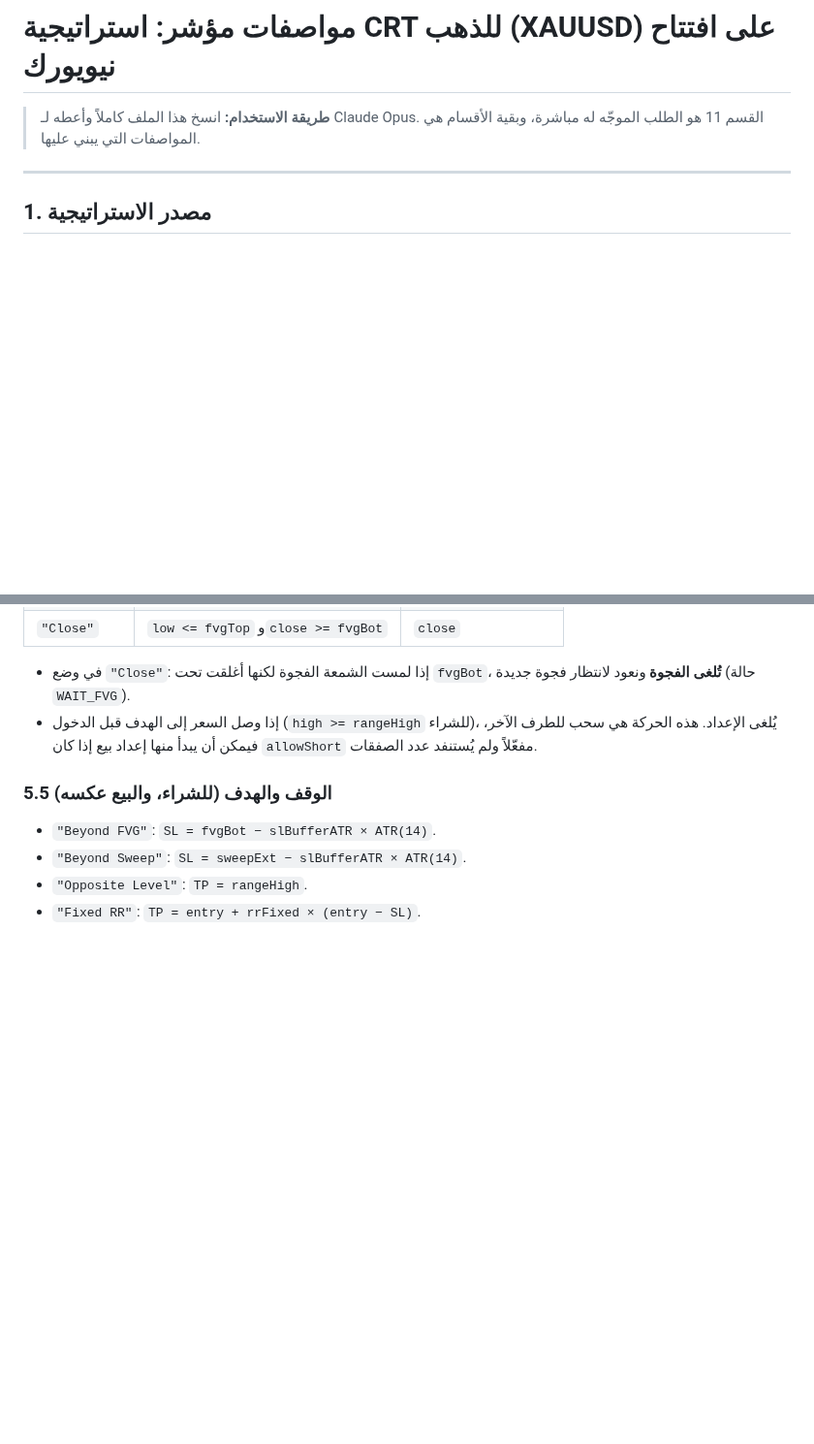
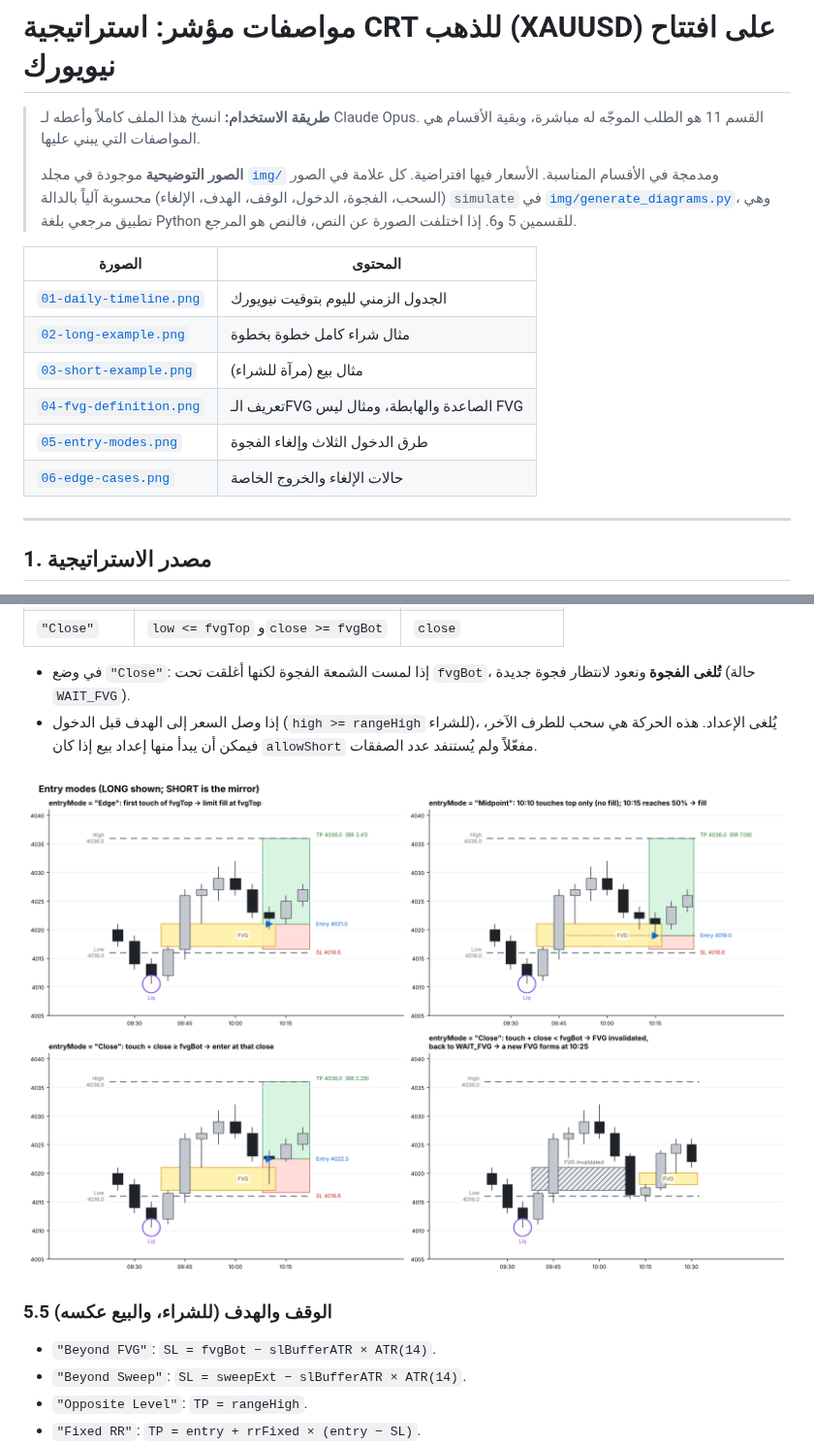
Before and after one commit to Venom169/crypto-signals, a Markdown page: docs/xauusd-crt-strategy-spec.md, 2 parts joined by grey strips. Shown at 97% size. GitHub-like rendering; pictures changed too: docs/img/05-entry-modes.png (added); blank space fills up the shorter version.

```diff
--- a/docs/xauusd-crt-strategy-spec.md
+++ b/docs/xauusd-crt-strategy-spec.md
@@ -2,6 +2,20 @@
 
 > **طريقة الاستخدام:** انسخ هذا الملف كاملاً وأعطه لـ Claude Opus.
 > القسم 11 هو الطلب الموجّه له مباشرة، وبقية الأقسام هي المواصفات التي يبني عليها.
+>
+> **الصور التوضيحية** موجودة في مجلد [`img/`](img/) ومدمجة في الأقسام المناسبة. الأسعار فيها افتراضية.
+> كل علامة في الصور (السحب، الفجوة، الدخول، الوقف، الهدف، الإلغاء) محسوبة آلياً بالدالة `simulate` في
+> [`img/generate_diagrams.py`](img/generate_diagrams.py)، وهي تطبيق مرجعي بلغة Python للقسمين 5 و6.
+> إذا اختلفت الصورة عن النص، فالنص هو المرجع.
+
+| الصورة | المحتوى |
+|---|---|
+| [`01-daily-timeline.png`](img/01-daily-timeline.png) | الجدول الزمني لليوم بتوقيت نيويورك |
+| [`02-long-example.png`](img/02-long-example.png) | مثال شراء كامل خطوة بخطوة |
+| [`03-short-example.png`](img/03-short-example.png) | مثال بيع (مرآة للشراء) |
+| [`04-fvg-definition.png`](img/04-fvg-definition.png) | تعريف الـFVG الصاعدة والهابطة، ومثال ليس FVG |
+| [`05-entry-modes.png`](img/05-entry-modes.png) | طرق الدخول الثلاث وإلغاء الفجوة |
+| [`06-edge-cases.png`](img/06-edge-cases.png) | حالات الإلغاء والخروج الخاصة |
 
 ---
 
@@ -153,6 +181,8 @@
 
 - في وضع `"Close"`: إذا لمست الشمعة الفجوة لكنها أغلقت تحت `fvgBot`، **تُلغى الفجوة** ونعود لانتظار فجوة جديدة (حالة `WAIT_FVG`).
 - إذا وصل السعر إلى الهدف قبل الدخول (`high >= rangeHigh` للشراء)، يُلغى الإعداد. هذه الحركة هي سحب للطرف الآخر، فيمكن أن يبدأ منها إعداد بيع إذا كان `allowShort` مفعّلاً ولم يُستنفد عدد الصفقات.
+
+![طرق الدخول](img/05-entry-modes.png)
 
 ### 5.5 الوقف والهدف (للشراء، والبيع عكسه)
 - `"Beyond FVG"`: `SL = fvgBot − slBufferATR × ATR(14)`.
```
Also changed, not shown: other parts of docs/xauusd-crt-strategy-spec.md (+40 -3 lines), docs/img/01-daily-timeline.png (added), docs/img/02-long-example.png (added), docs/img/03-short-example.png (added), docs/img/04-fvg-definition.png (added), docs/img/06-edge-cases.png (added), 1 other file.
